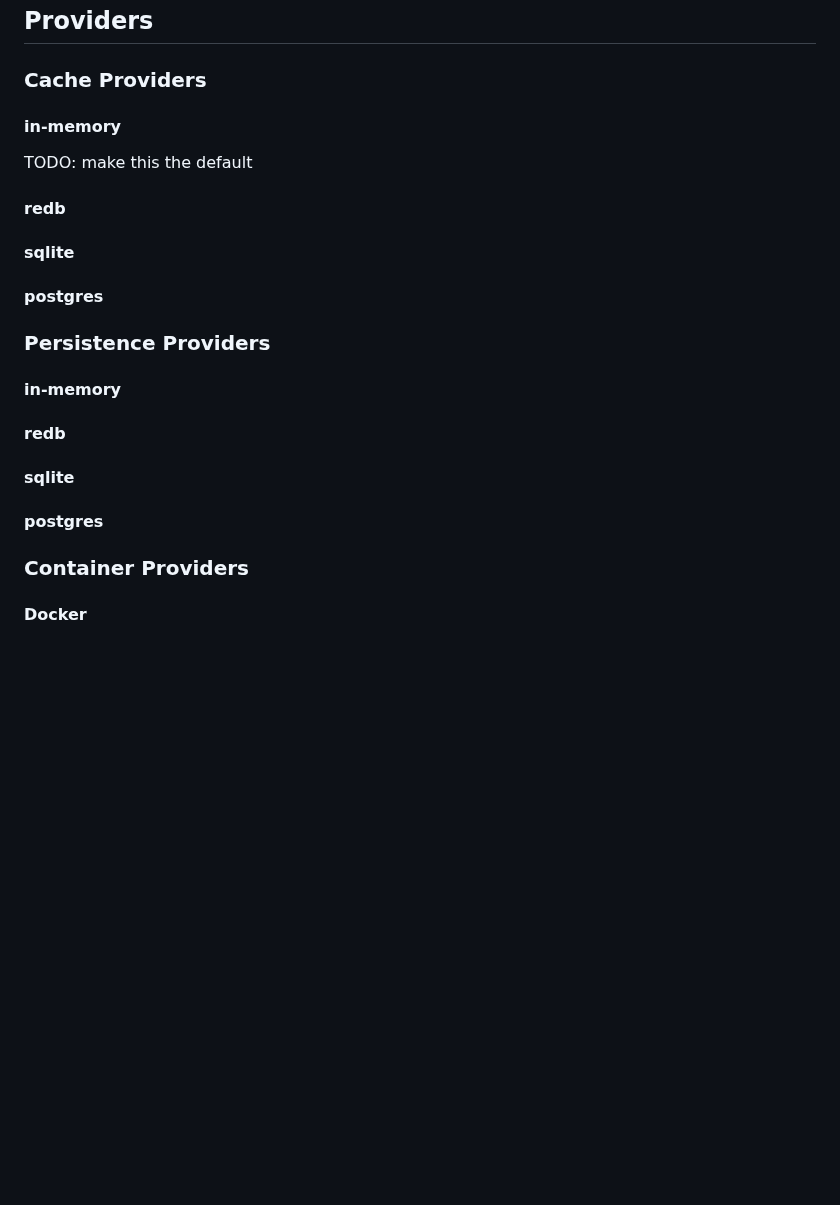
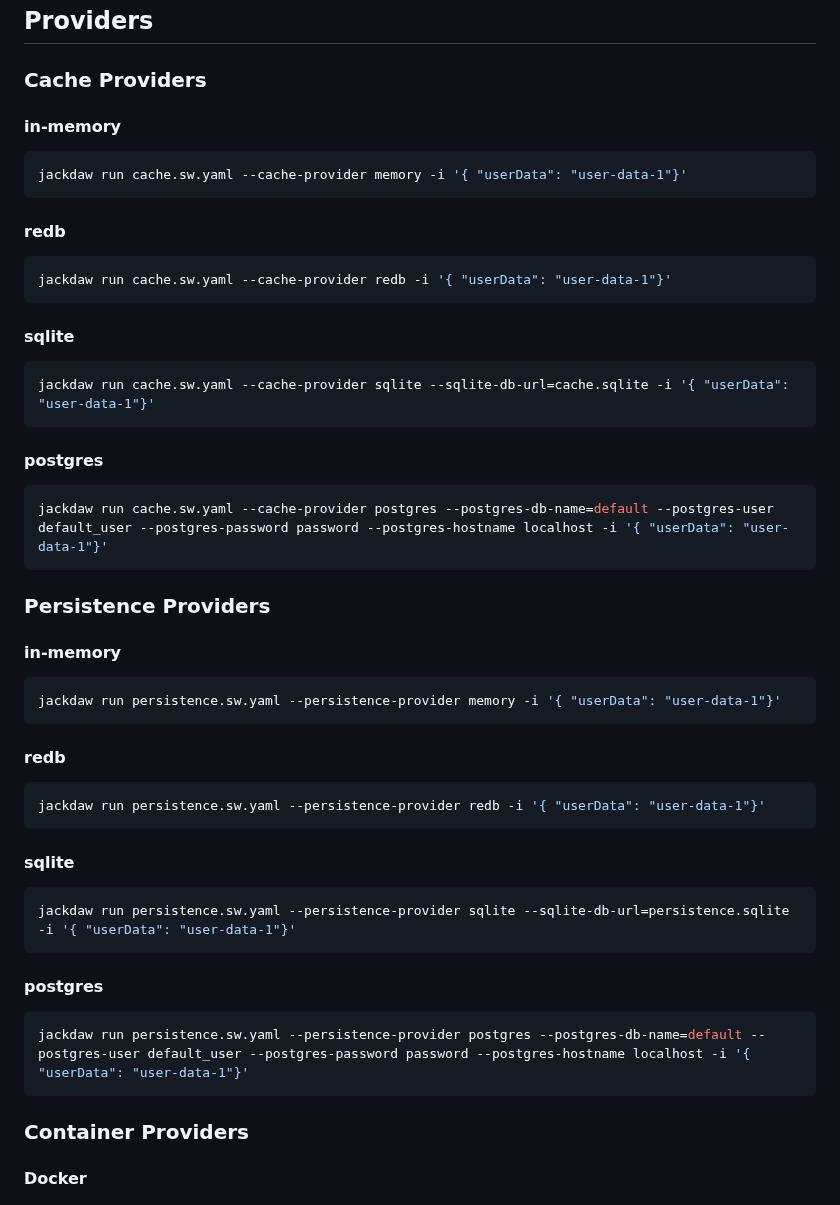
Before and after one commit to arminhammer/jackdaw, a Markdown page: README.md, the part around one of its changes. Rendered like a GitHub page; blank space fills up the shorter version.

````diff
--- a/README.md
+++ b/README.md
@@ -136,28 +225,55 @@ jackdaw validate hello-world.sw.yaml
 
 ### Cache Providers
 
-
-
 #### in-memory
 
-TODO: make this the default
+```bash
+jackdaw run cache.sw.yaml --cache-provider memory -i '{ "userData": "user-data-1"}'
+```
 
 #### redb
 
+```bash
+jackdaw run cache.sw.yaml --cache-provider redb -i '{ "userData": "user-data-1"}'
+```
+
 #### sqlite
 
+```bash
+jackdaw run cache.sw.yaml --cache-provider sqlite --sqlite-db-url=cache.sqlite -i '{ "userData": "user-data-1"}'
+```
+
 #### postgres
+
+```bash
+jackdaw run cache.sw.yaml --cache-provider postgres --postgres-db-name=default --postgres-user default_user --postgres-password password --postgres-hostname localhost -i '{ "userData": "user-data-1"}'
+```
 
 ### Persistence Providers
 
 #### in-memory
 
+```bash
+jackdaw run persistence.sw.yaml --persistence-provider memory -i '{ "userData": "user-data-1"}'
+```
+
 #### redb
+
+```bash
+jackdaw run persistence.sw.yaml --persistence-provider redb -i '{ "userData": "user-data-1"}'
+```
 
 #### sqlite
 
+```bash
+jackdaw run persistence.sw.yaml --persistence-provider sqlite --sqlite-db-url=persistence.sqlite -i '{ "userData": "user-data-1"}'
+```
+
 #### postgres
 
+```bash
+jackdaw run persistence.sw.yaml --persistence-provider postgres --postgres-db-name=default --postgres-user default_user --postgres-password password --postgres-hostname localhost -i '{ "userData": "user-data-1"}'
+```
 ### Container Providers
 
 #### Docker
````
Also changed, not shown: other parts of README.md (+90 -1 lines), docs/vhs/cache-debug.gif (added), docs/vhs/hello-world-debug.gif, 3 other files.
